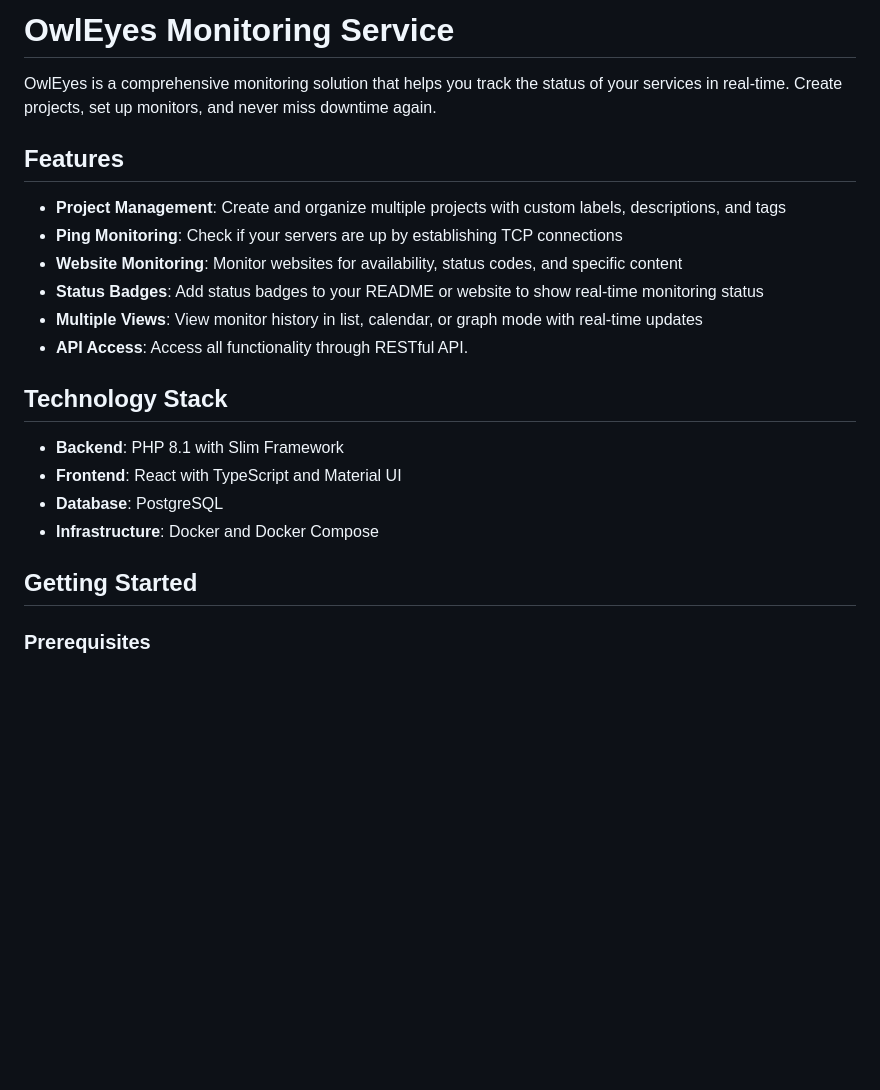
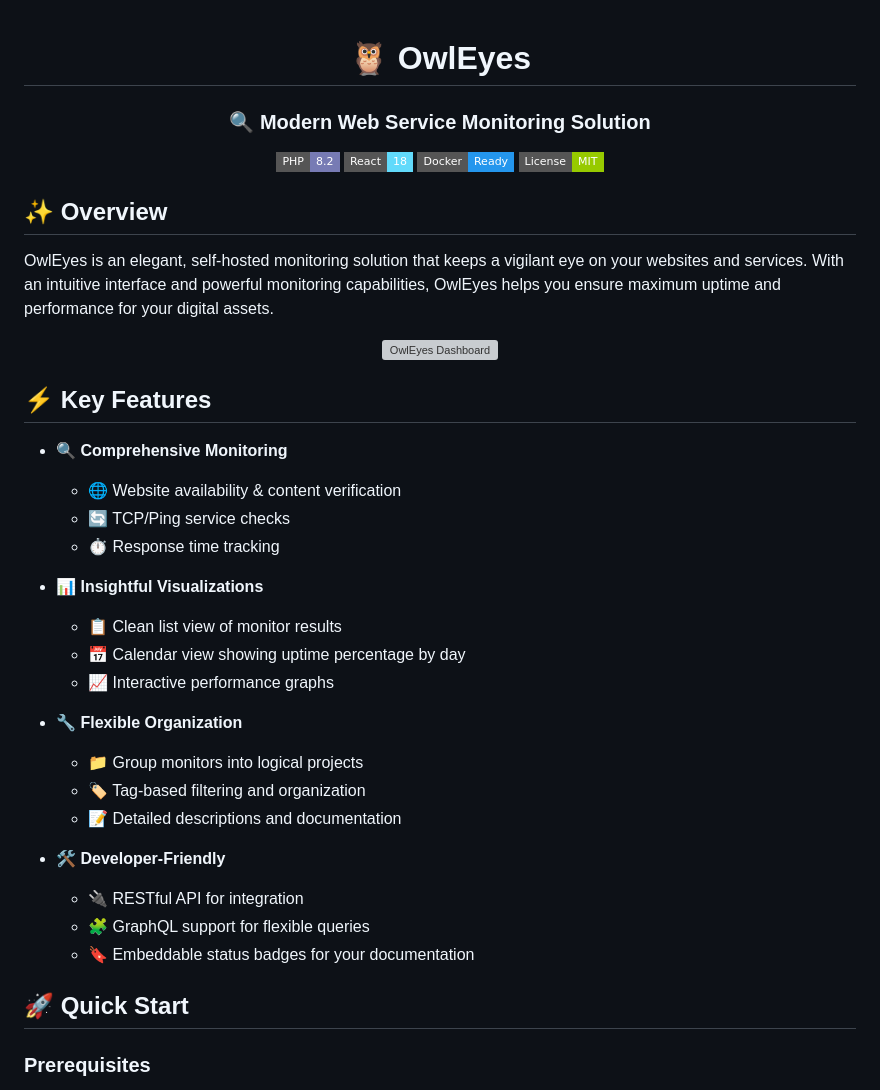
Before and after one commit to martinlejko/OwlEyes-Monitor, a Markdown page: README.md, the part around one of its changes. GitHub-like rendering; badges without logos; blank space fills up the shorter version; grey boxes are pictures that could not be loaded.

Commit message:
chaning readme

```diff
--- a/README.md
+++ b/README.md
@@ -1,24 +1,47 @@
-# OwlEyes Monitoring Service
+<div align="center">
 
-OwlEyes is a comprehensive monitoring solution that helps you track the status of your services in real-time. Create projects, set up monitors, and never miss downtime again.
+# 🦉 OwlEyes
 
-## Features
+### 🔍 Modern Web Service Monitoring Solution
 
-- **Project Management**: Create and organize multiple projects with custom labels, descriptions, and tags
-- **Ping Monitoring**: Check if your servers are up by establishing TCP connections
-- **Website Monitoring**: Monitor websites for availability, status codes, and specific content
-- **Status Badges**: Add status badges to your README or website to show real-time monitoring status
-- **Multiple Views**: View monitor history in list, calendar, or graph mode with real-time updates
-- **API Access**: Access all functionality through RESTful API.
+[![PHP](https://img.shields.io/badge/PHP-8.2-777BB4.svg?style=flat-square&logo=php)](https://php.net/)
+[![React](https://img.shields.io/badge/React-18-61DAFB.svg?style=flat-square&logo=react)](https://reactjs.org/)
+[![Docker](https://img.shields.io/badge/Docker-Ready-2496ED.svg?style=flat-square&logo=docker)](https://www.docker.com/)
+[![License](https://img.shields.io/badge/License-MIT-green.svg?style=flat-square)](LICENSE)
 
-## Technology Stack
+</div>
 
-- **Backend**: PHP 8.1 with Slim Framework
-- **Frontend**: React with TypeScript and Material UI
-- **Database**: PostgreSQL
-- **Infrastructure**: Docker and Docker Compose
+## ✨ Overview
 
-## Getting Started
+OwlEyes is an elegant, self-hosted monitoring solution that keeps a vigilant eye on your websites and services. With an intuitive interface and powerful monitoring capabilities, OwlEyes helps you ensure maximum uptime and performance for your digital assets.
+
+<p align="center">
+  <img src="https://via.placeholder.com/800x400?text=OwlEyes+Dashboard" alt="OwlEyes Dashboard" width="80%"/>
+</p>
+
+## ⚡ Key Features
+
+- 🔍 **Comprehensive Monitoring**
+  - 🌐 Website availability & content verification
+  - 🔄 TCP/Ping service checks
+  - ⏱️ Response time tracking
+
+- 📊 **Insightful Visualizations**
+  - 📋 Clean list view of monitor results
+  - 📅 Calendar view showing uptime percentage by day
+  - 📈 Interactive performance graphs
+
+- 🔧 **Flexible Organization**
+  - 📁 Group monitors into logical projects
+  - 🏷️ Tag-based filtering and organization
+  - 📝 Detailed descriptions and documentation
+
+- 🛠️ **Developer-Friendly**
+  - 🔌 RESTful API for integration
+  - 🧩 GraphQL support for flexible queries
+  - 🔖 Embeddable status badges for your documentation
+
+## 🚀 Quick Start
 
 ### Prerequisites
 
```
Also changed, not shown: other parts of README.md (+135 -113 lines).
